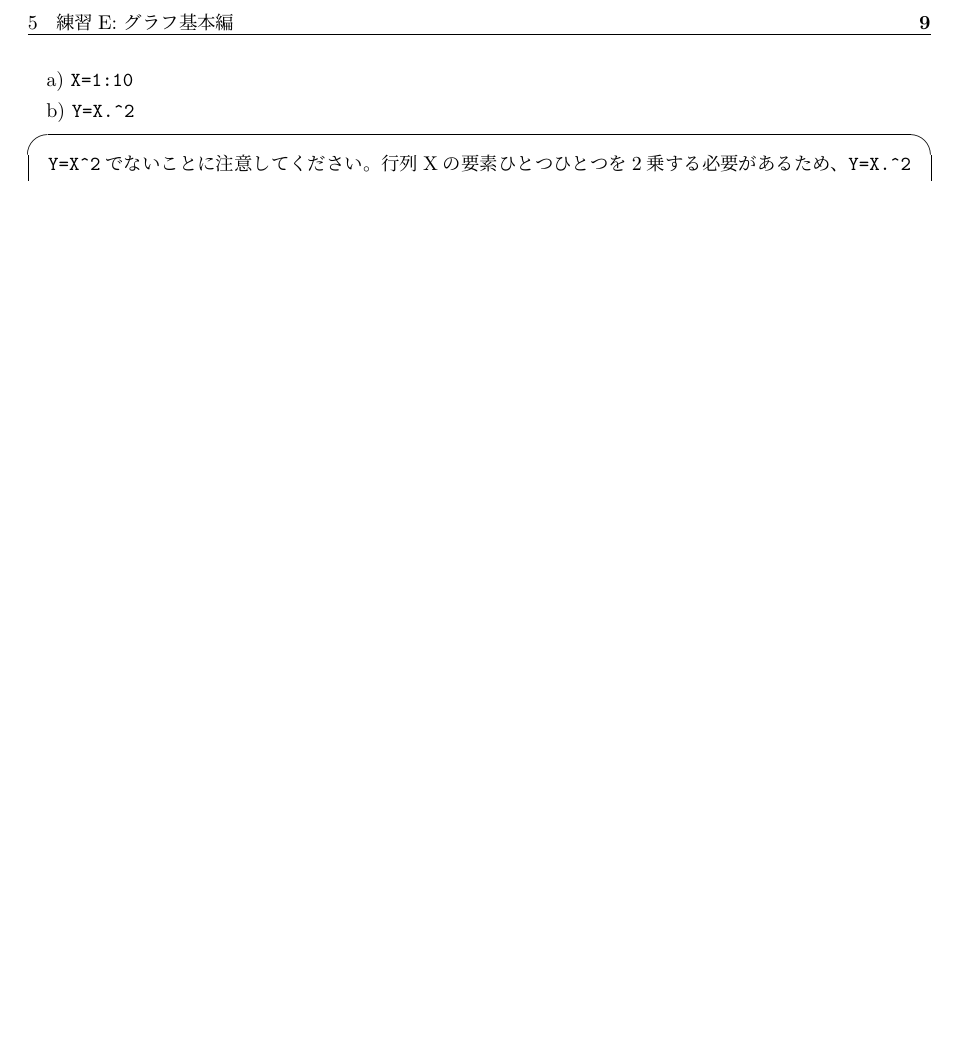
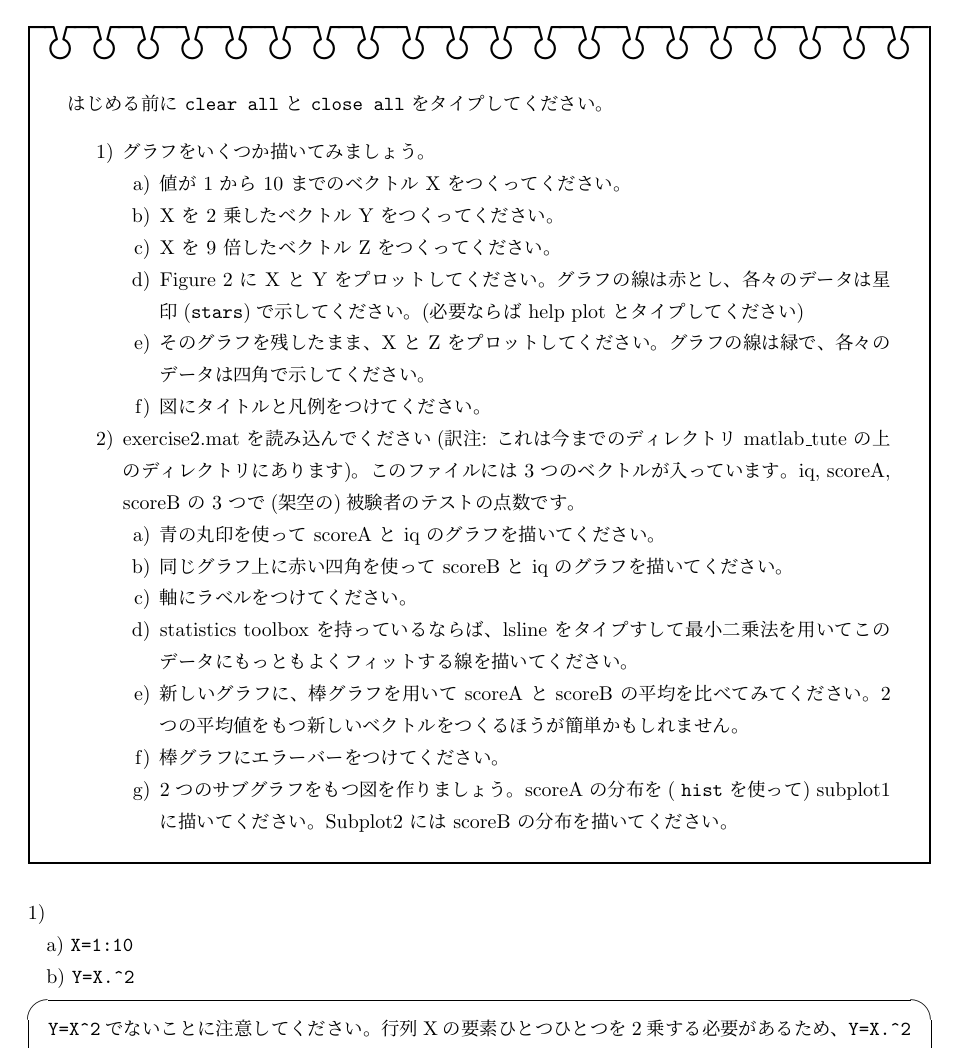
Before and after one commit to kytk/matlab-tutorial-ja, a LaTeX document (matlab_tutorial_answer.tex): part of page 9 of 14, cut at the place of the change, the shorter picture padded with empty space. Compiled offline with pLaTeX and dvipdfmx.

Commit message:
Add sentences of Exercese E

```diff
--- a/matlab_tutorial_answer.tex
+++ b/matlab_tutorial_answer.tex
@@ -502,6 +503,51 @@ stimnoが4, 10, 12, 18のデータだけからなる論理ベクトルoldを作
 
 \section{練習E: グラフ基本編}
 
+\begin{boxnote}
+はじめる前に {\tt clear all} と {\tt close all} をタイプしてください。
+
+\begin{enumerate}
+\item グラフをいくつか描いてみましょう。
+
+	\begin{enumerate}
+	\item 値が 1 から 10 までのベクトル X をつくってください。
+	\item X を 2 乗したベクトル Y をつくってください。
+	\item X を 9 倍したベクトル Z をつくってください。
+	\item Figure 2 に X と Y をプロットしてください。グラフの線は赤とし、
+	各々のデータは星印({\tt stars})で示してください。
+	(必要ならば help plot とタイプしてください)
+	\item そのグラフを残したまま、X と Z をプロットしてください。
+	グラフの線は緑で、各々のデータは四角で示してください。
+	\item 図にタイトルと凡例をつけてください。
+	\end{enumerate}
+
+\item exercise2.mat を読み込んでください
+(訳注: これは今までのディレクトリ matlab\_tute の上のディレクトリにあります)。
+このファイルには 3 つのベクトルが入っています。iq, scoreA, scoreB の 3 つで
+(架空の)被験者のテストの点数です。
+
+	\begin{enumerate}
+	\item 青の丸印を使って scoreA と iq のグラフを描いてください。
+	\item 同じグラフ上に赤い四角を使って scoreB と iq のグラフを
+	描いてください。
+	\item 軸にラベルをつけてください。
+	\item statistics toolbox を持っているならば、lsline をタイプすして
+	最小二乗法を用いてこのデータにもっともよくフィットする線を
+	描いてください。
+	\item 新しいグラフに、棒グラフを用いて scoreA と scoreB の平均を
+	比べてみてください。2 つの平均値をもつ新しいベクトルをつくるほうが
+	簡単かもしれません。
+	\item 棒グラフにエラーバーをつけてください。
+	\item 2 つのサブグラフをもつ図を作りましょう。scoreA の分布を
+	( {\tt hist} を使って) subplot1 に描いてください。
+	Subplot2 には scoreB の分布を描いてください。
+	\end{enumerate}
+
+\end{enumerate}
+\end{boxnote}
+
+\bigskip
+
 \noindent 1)
 
 a) {\tt X=1:10}
```
Also changed, not shown: matlab_tutorial_answer.tex (3 more changed lines).
